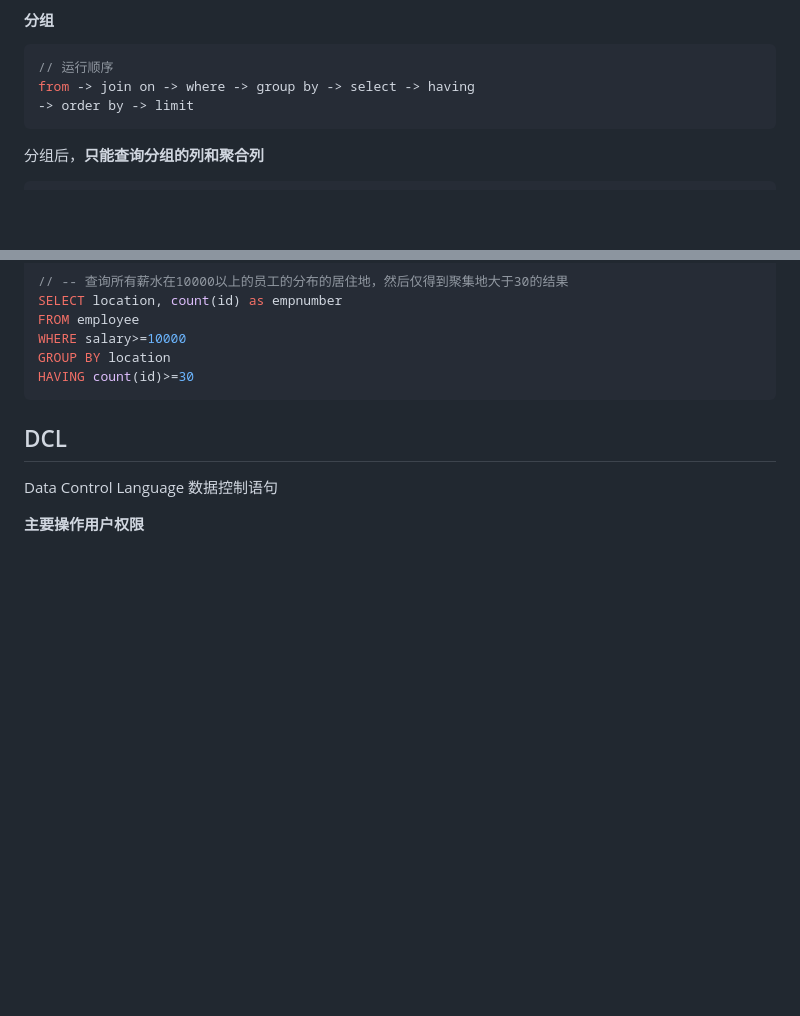
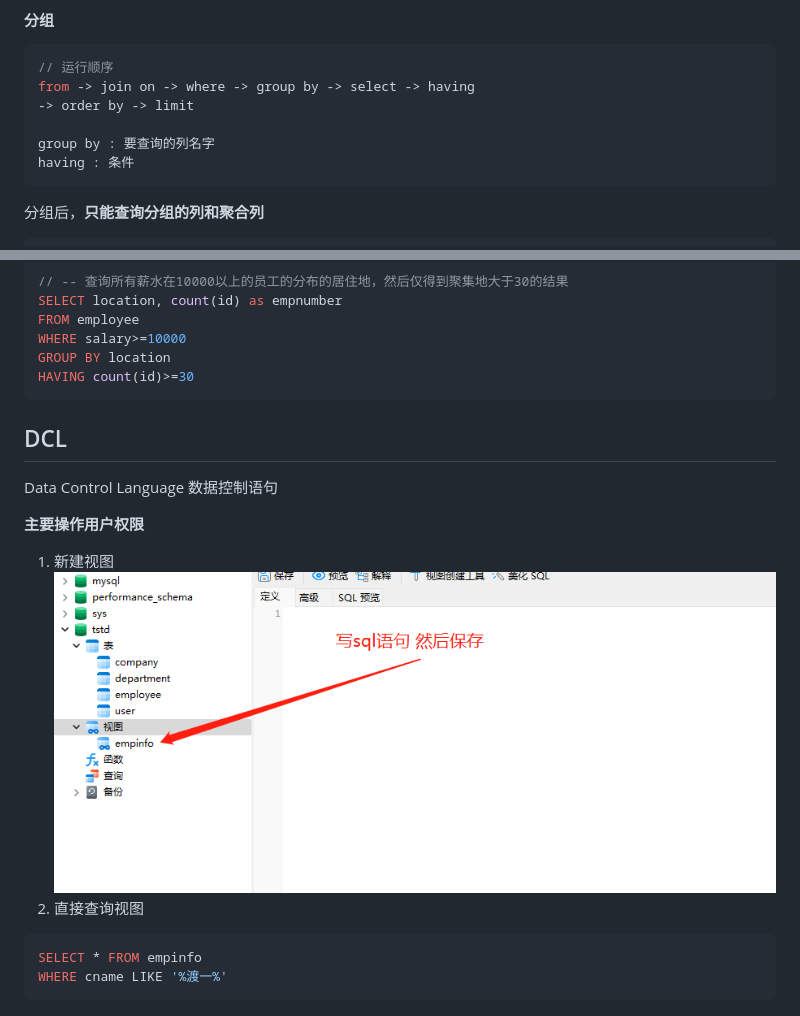
Before and after one commit to zzz999902/LearningRecord, a Markdown page: Mysql/Mysql.md, 2 parts joined by grey strips. Rendered like a GitHub page; pictures changed too: Mysql/img/12.png (added); blank space fills up the shorter version.

Commit message:
dml

````diff
--- a/Mysql/Mysql.md
+++ b/Mysql/Mysql.md
@@ -521,6 +521,9 @@ FROM employee
 // 运行顺序
 from -> join on -> where -> group by -> select -> having
 -> order by -> limit
+
+group by : 要查询的列名字
+having : 条件
 ```
 分组后，**只能查询分组的列和聚合列**
 
@@ -545,3 +548,11 @@ HAVING count(id)>=30
 Data Control Language 数据控制语句
 
 **主要操作用户权限**
+
+1. 新建视图
+![](/Mysql/img/12.png)
+2. 直接查询视图
+```js
+SELECT * FROM empinfo
+WHERE cname LIKE '%渡一%'
+```
````
